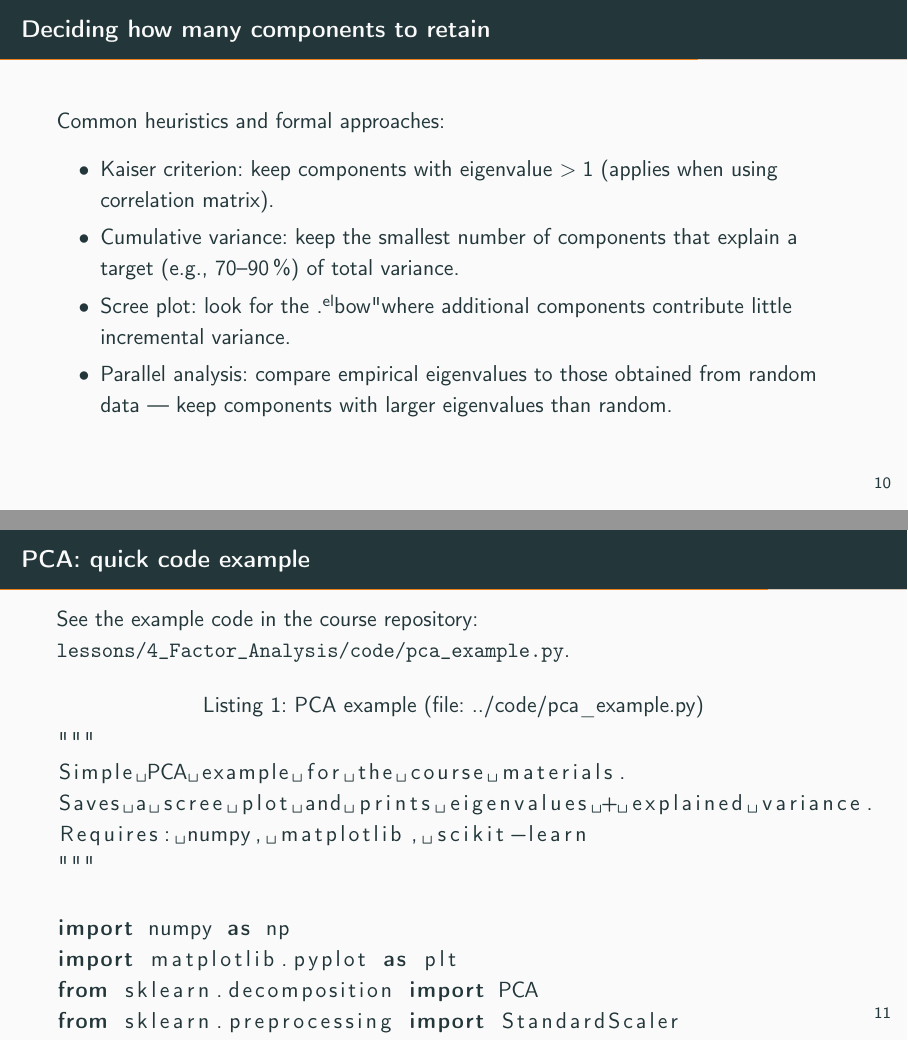
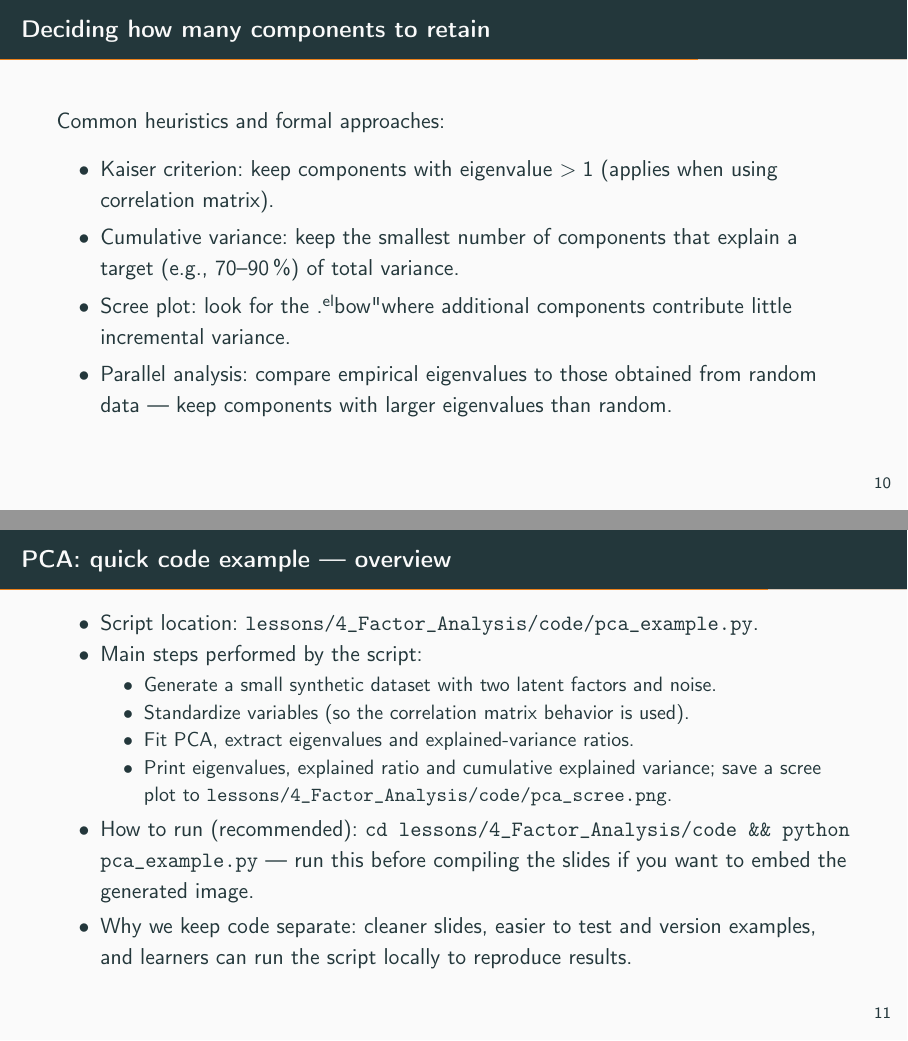
Before and after one commit to rencastillo/tec-ma2003b-lessons, LaTeX slides (4_Factor_Analysis/beamer/factor_analysis_presentation.tex): pages 37 and 38 of 48 before the commit and pages 37 and 46 of 56 after it, joined at a grey line. Compiled offline with pdfLaTeX.

Commit message:
Refactors PCA code example in presentation
Refactors the PCA code example in the presentation to improve clarity and maintainability.

Instead of embedding the full code, the presentation now provides an overview of the script's functionality, location, and execution instructions. This approach keeps the slides cleaner, promotes code reusability, and allows learners to easily run and experiment with the example.

```diff
--- a/4_Factor_Analysis/beamer/factor_analysis_presentation.tex
+++ b/4_Factor_Analysis/beamer/factor_analysis_presentation.tex
@@ -126,13 +126,23 @@ Common heuristics and formal approaches:
 \end{itemize}
 \end{frame}
 
-% Quick code example frame (references external snippet files)
-\begin{frame}[fragile]
-\frametitle{PCA: quick code example}
-See the example code in the course repository: \texttt{lessons/4\_Factor\_Analysis/code/pca\_example.py}.
-
+% Quick code example overview (refer to external script instead of showing full code)
+\begin{frame}
+\frametitle{PCA: quick code example — overview}
+\begin{itemize}
+    \item Script location: \texttt{lessons/4\_Factor\_Analysis/code/pca\_example.py}. \pause
+    \item Main steps performed by the script: \pause
+    \begin{itemize}
+        \item Generate a small synthetic dataset with two latent factors and noise. \pause
+        \item Standardize variables (so the correlation matrix behavior is used). \pause
+        \item Fit PCA, extract eigenvalues and explained-variance ratios. \pause
+        \item Print eigenvalues, explained ratio and cumulative explained variance; save a scree plot to \texttt{lessons/4\_Factor\_Analysis/code/pca\_scree.png}. \pause
+    \end{itemize}
+    \item How to run (recommended): \texttt{cd lessons/4\_Factor\_Analysis/code \&\& python pca\_example.py} — run this before compiling the slides if you want to embed the generated image. \pause
+    \item Why we keep code separate: cleaner slides, easier to test and version examples, and learners can run the script locally to reproduce results.\pause
+\end{itemize}
 \vspace{6pt}
-\lstinputlisting[language=Python,caption={PCA example (file: ../code/pca\_example.py)}]{../code/pca_example.py}
+% Optional: if you prefer the scree plot inside the slides, run the example first and then add an \includegraphics command here.
 \end{frame}
 
 \begin{frame}
```
